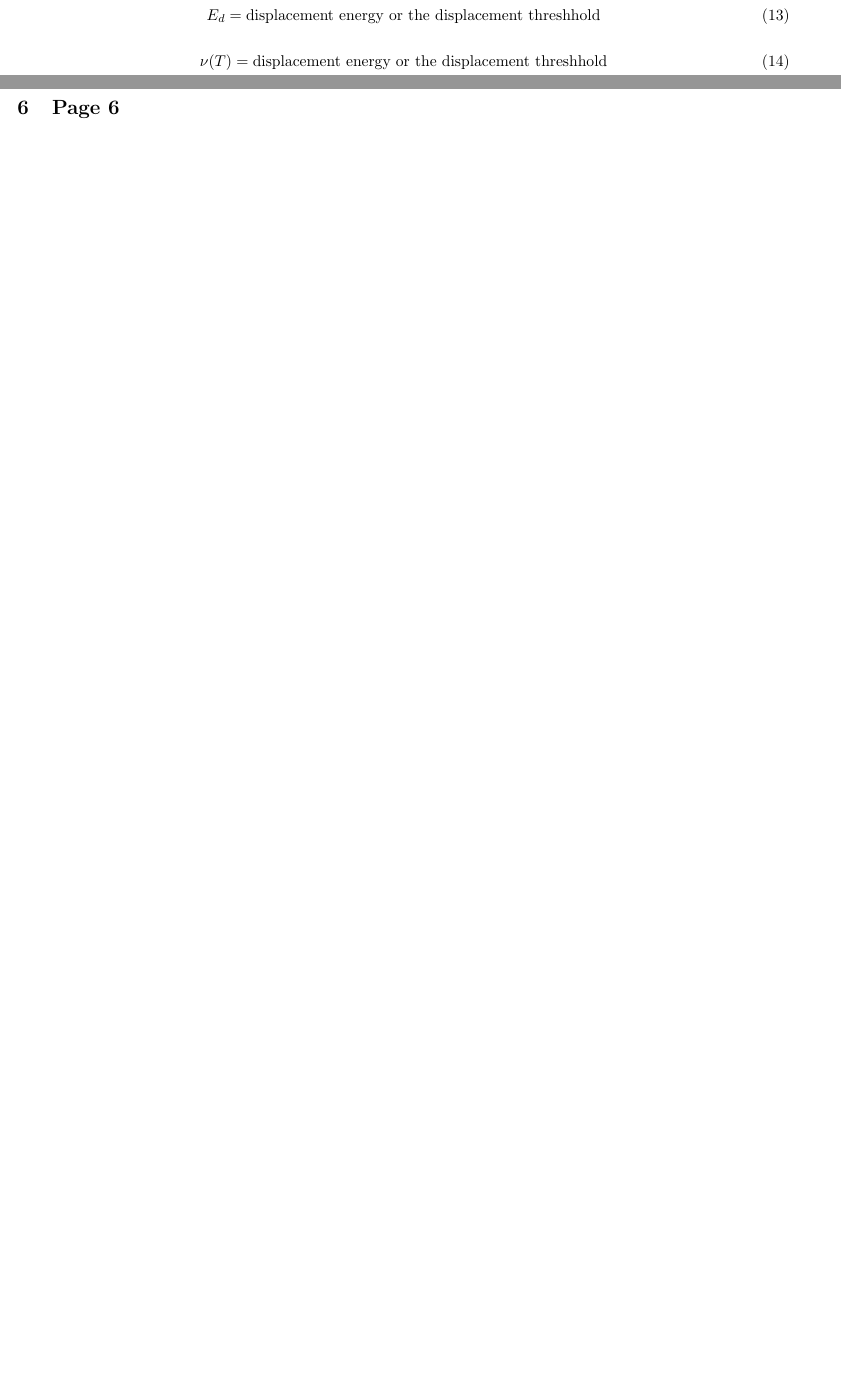
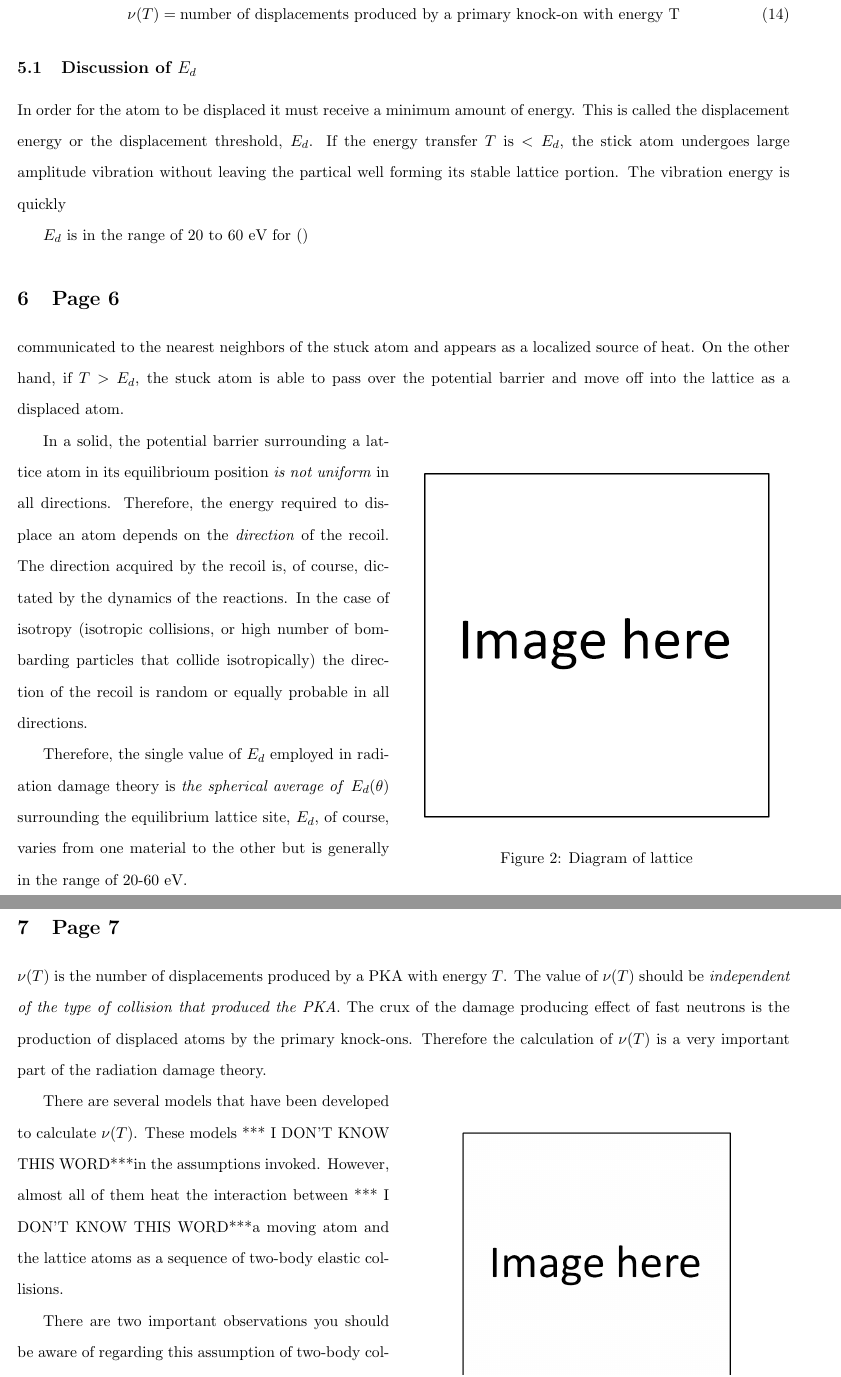
Before and after one commit to jtvanlew/ucla-fusion-class-notes, a LaTeX document (Handout 9/Radiation Damage.tex): two parts of pages 3 and 4 of 4 before the commit and two parts of pages 4 and 5 of 6 after it, joined at a grey line, cut at the place of the change, the shorter picture padded with empty space. Compiled offline with pdfLaTeX.

Commit message:
Just added some more content, plus the original PDF (to copy some images eventually).

```diff
--- a/Handout 9/Radiation Damage.tex
+++ b/Handout 9/Radiation Damage.tex
@@ -13,6 +13,7 @@
 \usepackage{setspace}
 \usepackage{tabularx,ragged2e,booktabs,caption}
 
+\usepackage{wrapfig}
 
 \setlength{\oddsidemargin}{0.1in}
 \setlength{\textwidth}{7.25in}
@@ -29,6 +30,7 @@
 \setlength{\parskip}{0pt}        %\parskip: gap between paragraphs
 \setlength{\voffset}{0.5in}
 
+\newcommand{\IDK}{*** I DON'T KNOW THIS WORD***}
 
 % Useful commands:
 
@@ -142,7 +146,27 @@ and is capable of creating additional lattice displacements. A displaced atom le
 	E_d = \text{displacement energy or the displacement threshhold}
 \end{equation}
 \begin{equation}
-	\nu(T) = \text{displacement energy or the displacement threshhold}
+	\nu(T) = \text{number of displacements produced by a primary knock-on with energy T}
 \end{equation}
 
+\subsection{Discussion of \texorpdfstring{$E_d$}{}}
+In order for the atom to be displaced it must receive a minimum amount of energy. This is called the displacement energy or the displacement threshold, $E_d$. If the energy transfer $T$ is $<E_d$, the stick atom undergoes large amplitude vibration without leaving the partical well forming its stable lattice portion. The vibration energy is quickly
+
+$E_d$ is in the range of 20 to 60 eV for ()
+
 \section{Page 6}
+communicated to the nearest neighbors of the stuck atom and appears as a localized source of heat. On the other hand, if $T>E_d$, the stuck atom is able to pass over the potential barrier and move off into the lattice as a displaced atom.
+
+\begin{wrapfigure}{r}{0.5\textwidth}
+  \begin{center}
+  \includegraphics[width=0.45\textwidth]{figs/fillImage.png}
+  \end{center}
+  \caption{Diagram of lattice}
+\end{wrapfigure}
+
+In a solid, the potential barrier surrounding a lattice atom in its equilibrioum position \textit{is not uniform} in all directions. Therefore, the energy required to displace an atom depends on the \textit{direction} of the recoil. The direction acquired by the recoil is, of course, dictated by the dynamics of the reactions. In the case of isotropy (isotropic collisions, or high number of bombarding particles that collide isotropically) the direction of the recoil is random or equally probable in all directions.
+
+Therefore, the single value of $E_d$ employed in radiation damage theory is \textit{the spherical average of} $E_d(\theta)$ surrounding the equilibrium lattice site, $E_d$, of course, varies from one material to the other but is generally in the range of 20-60 eV.
+
+\section{Page 7}
+$\nu(T)$ is the number of displacements produced by a PKA with energy $T$. The value of $\nu(T)$ should be \textit{independent of the type of collision that produced the PKA}. The crux of the damage producing effect of fast neutrons is the production of displaced atoms by the primary knock-ons. Therefore the calculation of $\nu(T)$ is a very important part of the radiation damage theory.
@@ -148,0 +179,5 @@ and is capable of creating additional lattice displacements. A displaced atom le
+\end{wrapfigure}
+
+There are several models that have been developed to calculate $\nu(T)$. These models \IDK in the assumptions invoked. However, almost all of them heat the interaction between \IDK a moving atom and the lattice atoms as a sequence of two-body elastic collisions.
+
+There are two important observations you should be aware of regarding this assumption of two-body collisions and elasticity.
```
Also changed, not shown: Handout 9/237D Handout No 9  Winter 2016.pdf (added), Handout 9/Radiation Damage.pdf, Handout 9/Radiation Damage.tex (25 more changed lines).
